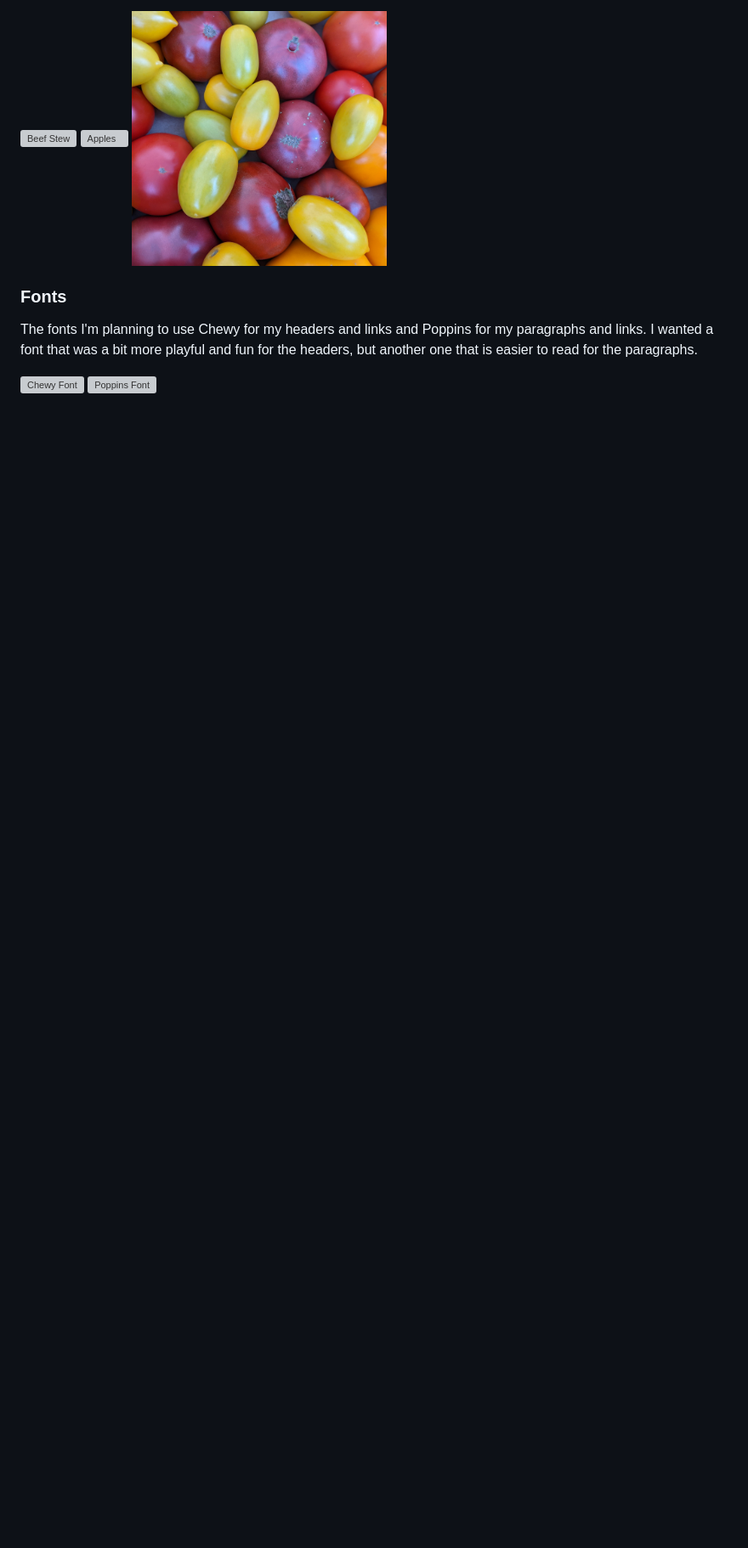
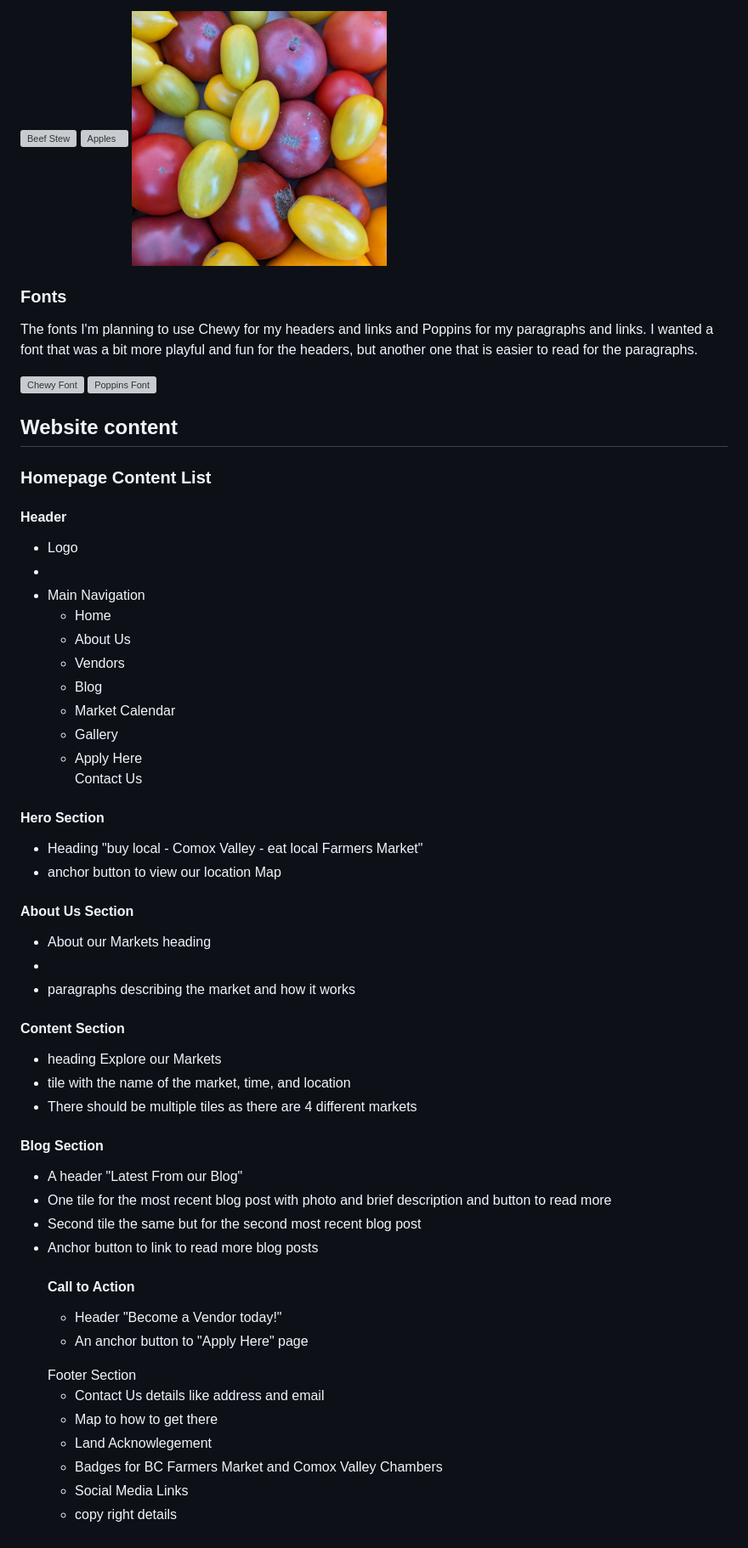
Before and after one commit to nic-dgl103-f24-cvs1/project-KirstenSimic, a Markdown page: README.md, the part around the change. Shown: that part at 85% size. Rendered like a GitHub page; blank space fills up the shorter version; grey boxes are pictures that could not be loaded.

Commit message:
Added homepage content plan to read.me

```diff
--- a/README.md
+++ b/README.md
@@ -44,3 +44,55 @@ The content on the page is not well organized and an excess of repeated informat
 <h3>Fonts</h3>
 <p> The fonts I'm planning to use Chewy for my headers and links and Poppins for my paragraphs and links. I wanted a font that was a bit more playful and fun for the headers, but another one that is easier to read for the paragraphs.</p>
 <img width="300" alt="Chewy Font" src="/Users/kirstensimic/Documents/GitHub/project-KirstenSimic/images/Chewy.png"> <img width="300" alt="Poppins Font" src="/Users/kirstensimic/Documents/GitHub/project-KirstenSimic/images/Poppins.png">
+
+<h2> Website content</h2>
+<h3>Homepage Content List</h3>
+<h4>Header</h4>
+<ul>
+<li>Logo<li>
+<li>Main Navigation
+<ul><li>Home</li>
+<li>About Us</li>
+<li> Vendors</li>
+<li>Blog</li>
+<li> Market Calendar</li>
+<li> Gallery</li>
+<li> Apply Here</li>
+<li?>Contact Us</li>
+</ul>
+</li>
+</ul>
+<h4>Hero Section</h4>
+<ul>
+<li> Heading "buy local - Comox Valley - eat local Farmers Market" </li>
+<li> anchor button to view our location Map </li>
+</ul>
+<h4> About Us Section </h4>
+<ul>
+<li> About our Markets heading <li>
+<li> paragraphs describing the market and how it works </li>
+</ul>
+<h4> Content Section</h4>
+<ul>
+<li> heading Explore our Markets </li>
+<li>tile with the name of the market, time, and location</li>
+<li>There should be multiple tiles as there are 4 different markets</li>
+</ul>
+<h4> Blog Section</h4>
+<ul>
+<li> A header "Latest From our Blog"</li>
+<li> One tile for the most recent blog post with photo and brief description and button to read more </li>
+<li> Second tile the same but for the second most recent blog post </li>
+<li> Anchor button to link to read more blog posts </li>
+<h4> Call to Action</h4>
+<ul>
+<li> Header "Become a Vendor today!"</li>
+<li> An anchor button to "Apply Here" page </li></ul>
+</h4> Footer Section </h4>
+<ul>
+<li> Contact Us details like address and email </li>
+<li> Map to how to get there </li>
+<li> Land Acknowlegement </li>
+<li> Badges for BC Farmers Market and Comox Valley Chambers </li>
+<li> Social Media Links </li>
+<li> copy right details </li></ul>
```
